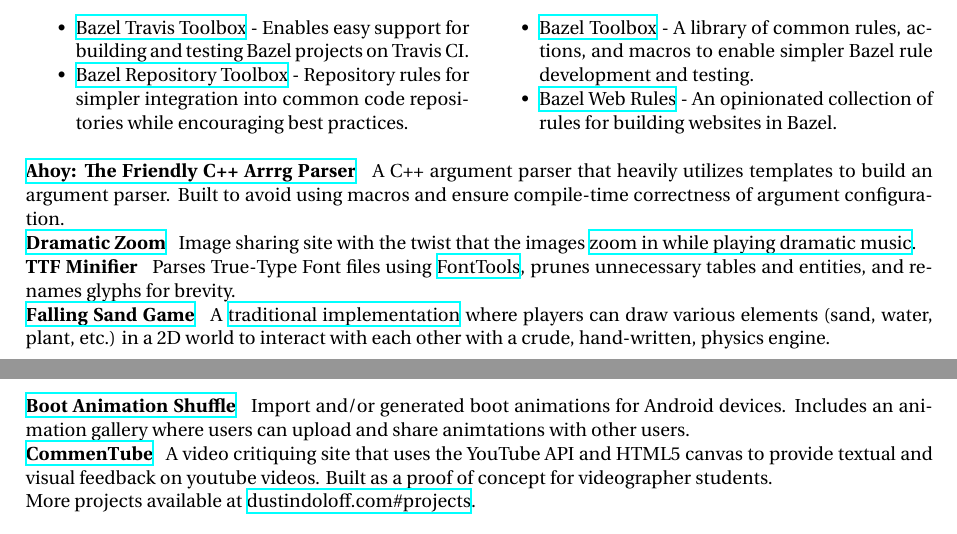
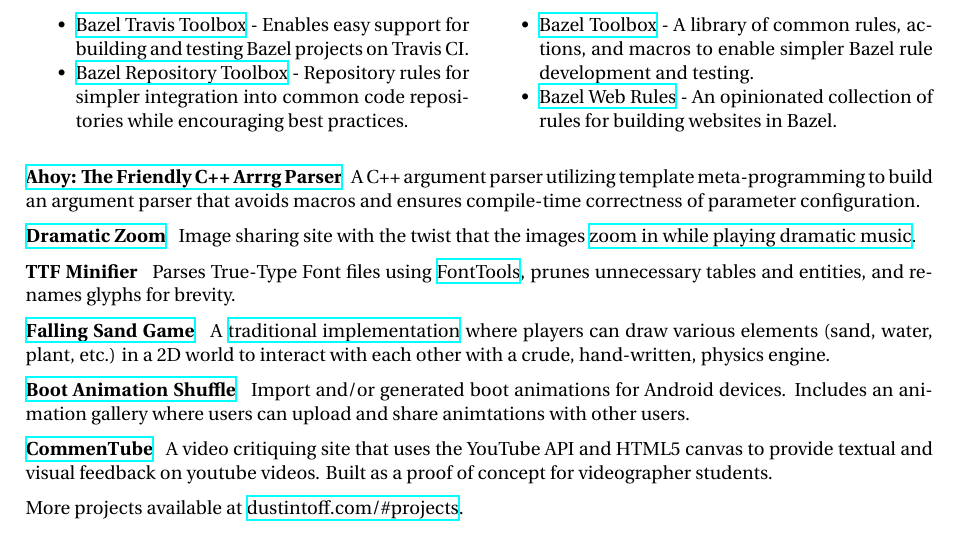
Before and after one commit to quittle/resume, a LaTeX document (src/main.tex, which reads src/sections/projects.tex): two parts of pages 1 and 2 of 2 before the commit and part of the page after it, the two joined at a grey line, cut so that both start at the same text. Compiled offline with XeLaTeX.

Commit message:
Compressed text and played with padding

```diff
--- a/src/sections/projects.tex
+++ b/src/sections/projects.tex
@@ -8,7 +8,7 @@
 }
 
 \personalProject {https://github.com/quittle/ahoy} {Ahoy: The Friendly C++ Arrrg Parser} {C++} {
-    A C++ argument parser that heavily utilizes templates to build an argument parser. Built to avoid using macros and ensure compile-time correctness of argument configuration.
+    A C++ argument parser utilizing template meta-programming to build an argument parser that avoids macros and ensures compile-time correctness of parameter configuration.
 }
 
 \personalProject {https://dramaticzoom.com} {Dramatic Zoom} {HTML,CSS,JS,PHP,MySQL} {
@@ -31,4 +31,4 @@
     A video critiquing site that uses the YouTube API and HTML5 canvas to provide textual and visual feedback on youtube videos. Built as a proof of concept for videographer students.
 }
 
-More projects available at \href {https://dustindoloff.com/\#projects} {dustindoloff.com\#projects}.
+More projects available at \href {https://dustintoff.com/\#projects} {dustintoff.com/\#projects}.
```
Also changed, not shown: src/style.tex (+2 -2 lines).
